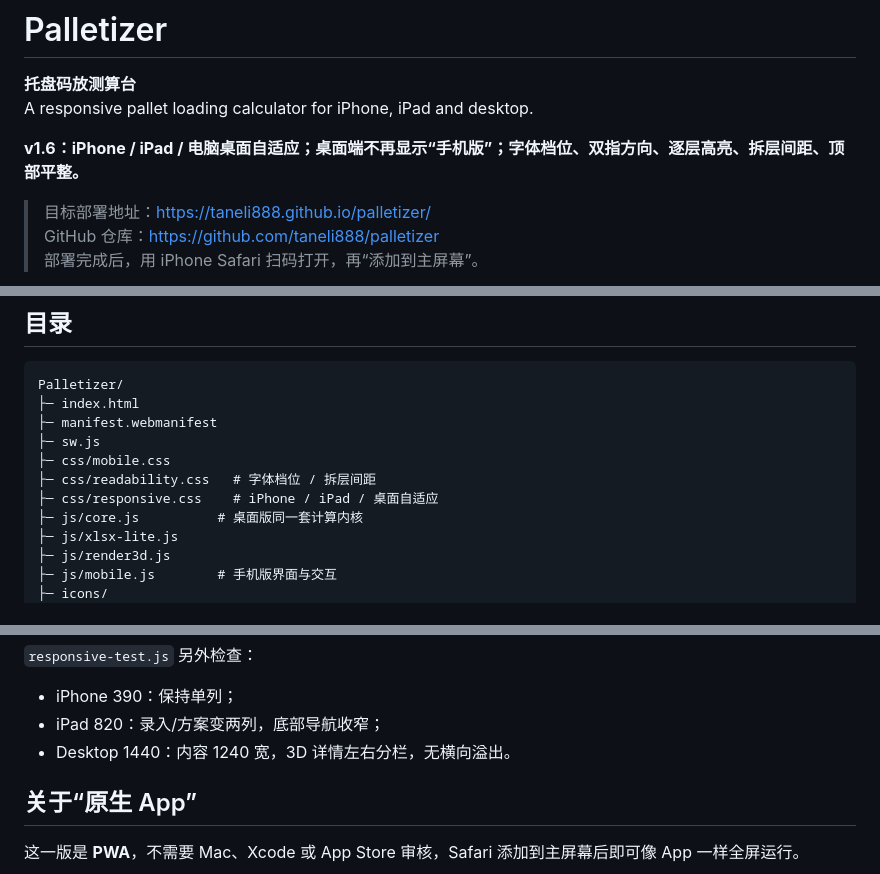
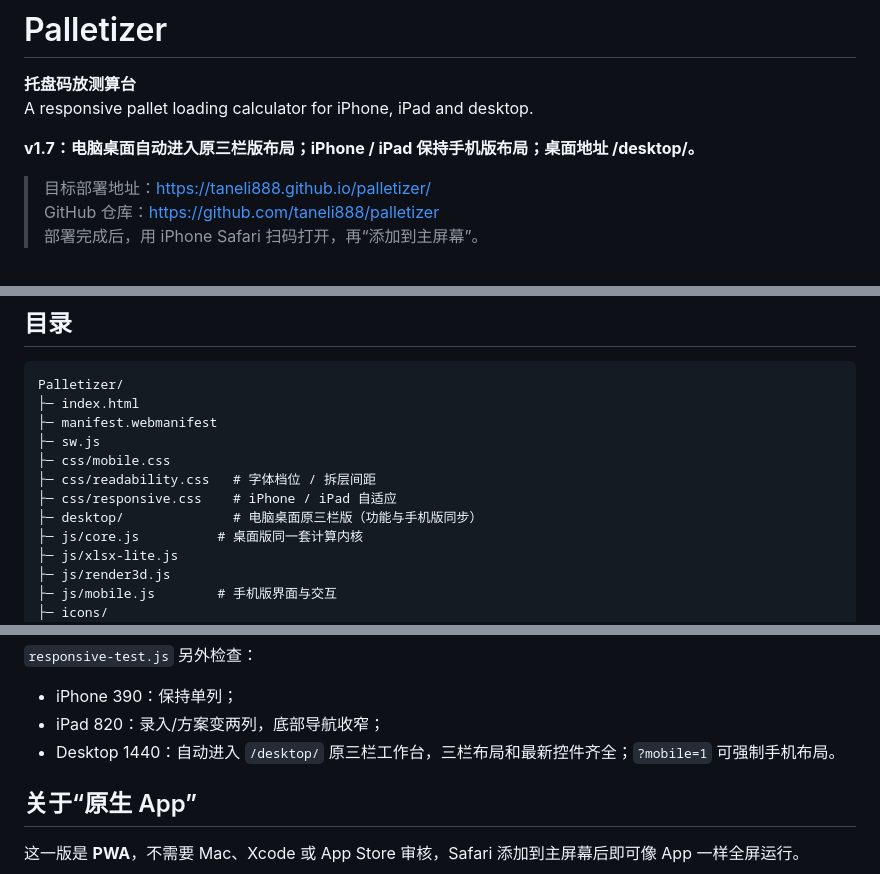
Before and after one commit to taneli888/palletizer, a Markdown page: README.md, 3 parts joined by grey strips. GitHub-like rendering.

```diff
--- a/README.md
+++ b/README.md
@@ -3,7 +3,7 @@
 **托盘码放测算台**
 A responsive pallet loading calculator for iPhone, iPad and desktop.
 
-**v1.6：iPhone / iPad / 电脑桌面自适应；桌面端不再显示“手机版”；字体档位、双指方向、逐层高亮、拆层间距、顶部平整。**
+**v1.7：电脑桌面自动进入原三栏版布局；iPhone / iPad 保持手机版布局；桌面地址 /desktop/。**
 
 > 目标部署地址：<https://taneli888.github.io/palletizer/>
 > GitHub 仓库：<https://github.com/taneli888/palletizer>
@@ -95,7 +103,8 @@ Palletizer/
 ├─ sw.js
 ├─ css/mobile.css
 ├─ css/readability.css   # 字体档位 / 拆层间距
-├─ css/responsive.css    # iPhone / iPad / 桌面自适应
+├─ css/responsive.css    # iPhone / iPad 自适应
+├─ desktop/              # 电脑桌面原三栏版（功能与手机版同步）
 ├─ js/core.js          # 桌面版同一套计算内核
 ├─ js/xlsx-lite.js
 ├─ js/render3d.js
@@ -125,7 +134,7 @@ node tools/responsive-test.js
 
 - iPhone 390：保持单列；
 - iPad 820：录入/方案变两列，底部导航收窄；
-- Desktop 1440：内容 1240 宽，3D 详情左右分栏，无横向溢出。
+- Desktop 1440：自动进入 `/desktop/` 原三栏工作台，三栏布局和最新控件齐全；`?mobile=1` 可强制手机布局。
 
 ## 关于“原生 App”
 
```
Also changed, not shown: other parts of README.md (+10 -2 lines), docs/resp-desktop-detail.png (deleted), docs/resp-desktop-original.png (added), docs/resp-ipad-input.png, docs/resp-ipad-plan.png, 10 other files.
